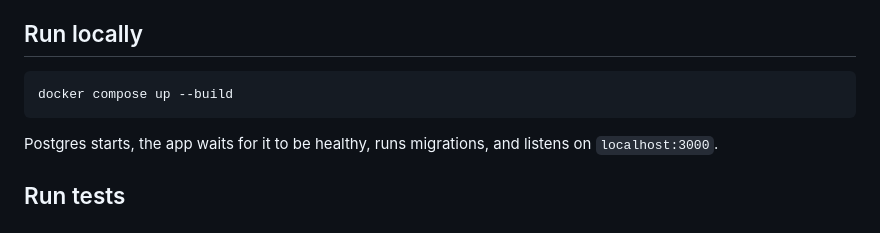
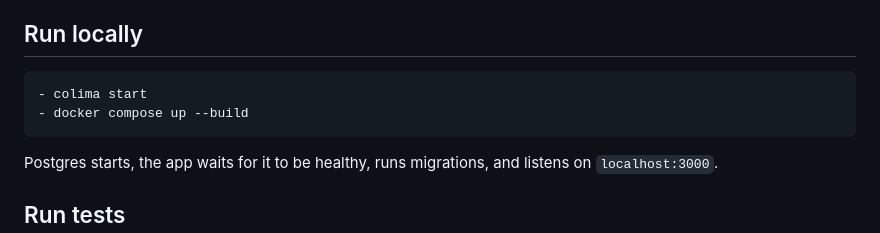
Before and after one commit to aniketwazarkar/Double-Entry-Ledger-Service, a Markdown page: README.md, the part around the change. GitHub-like rendering.

Commit message:
docs: update local run instructions to include colima start command

````diff
--- a/README.md
+++ b/README.md
@@ -11,7 +11,8 @@ This is the architecture flow of this application: requests pass through the Exp
 ## Run locally
 
 ```bash
-docker compose up --build
+- colima start
+- docker compose up --build
 ```
 
 Postgres starts, the app waits for it to be healthy, runs migrations, and listens on `localhost:3000`.
````
